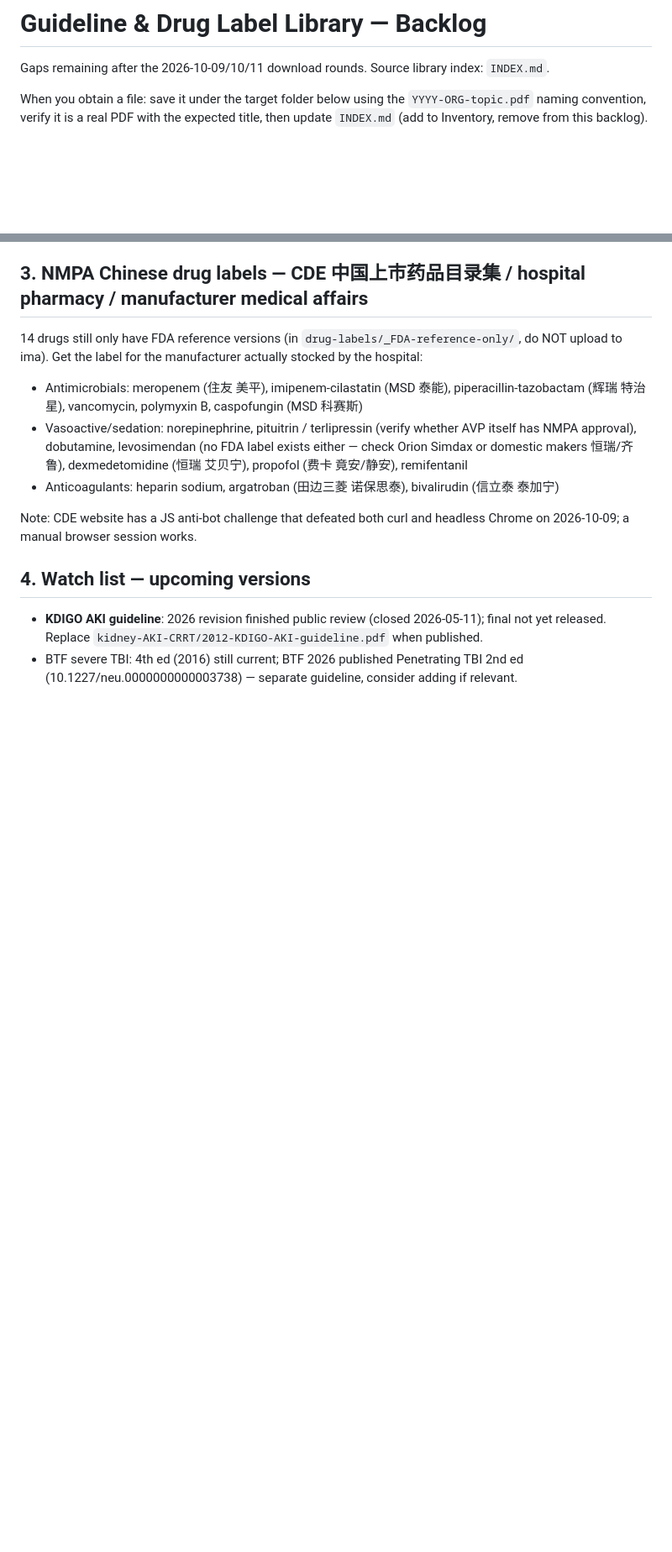
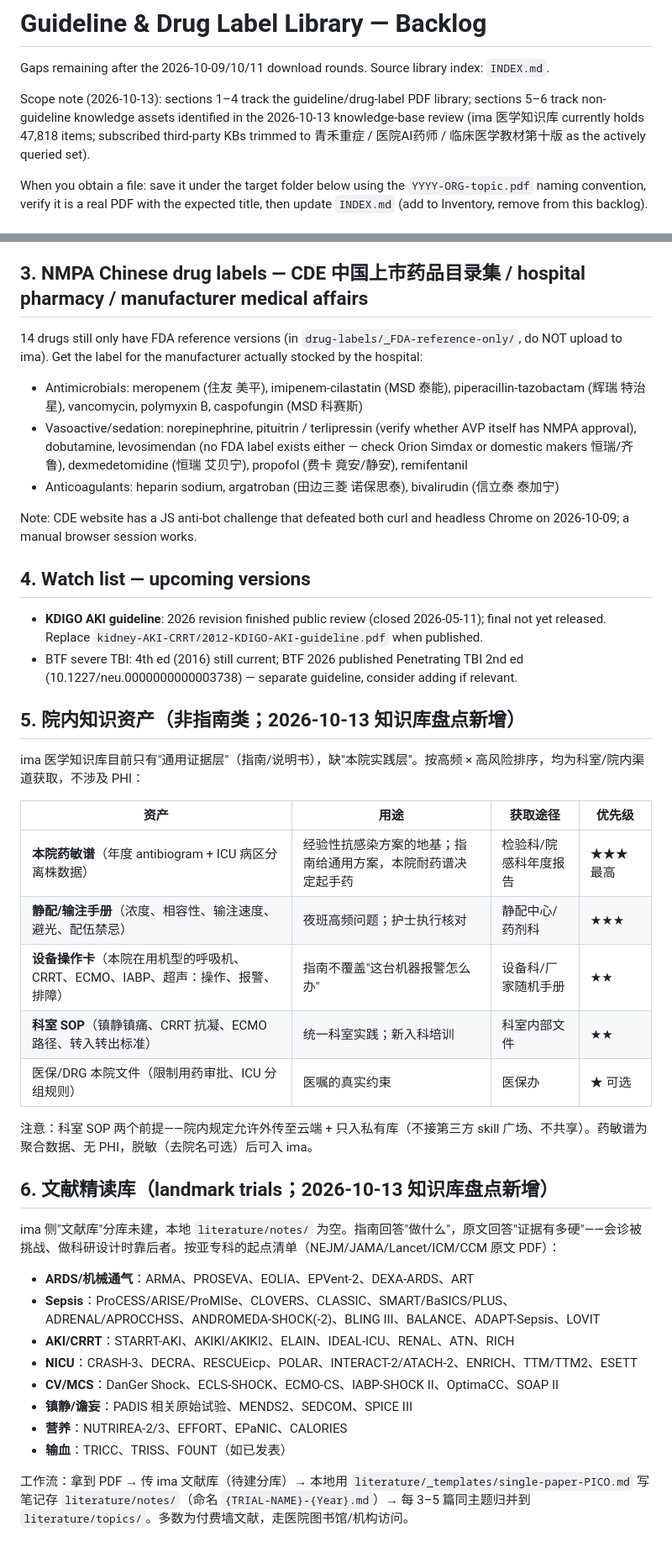
Before and after one commit to LenaYan/icu-workflow, a Markdown page: guidelines/_pdfs/BACKLOG.md, 2 parts joined by grey strips. Shown at 84% size. GitHub-like rendering; blank space fills up the shorter version.

Commit message:
Extend BACKLOG with hospital knowledge assets and landmark-trial reading library
- Scope note: sections 1-4 = PDF library gaps; 5-6 = non-guideline assets
  from 2026-10-13 knowledge-base review (47,818 items in ima 医学知识库;
  subscribed KBs trimmed to 青禾重症 / 医院AI药师 / 教材十版)
- New section 5: hospital knowledge assets (antibiogram, IV prep manual,
  device cards, dept SOPs with privacy prerequisites, DRG docs)
- New section 6: landmark-trial library starter list by subspecialty
  with PDF -> ima -> local PICO note workflow

```diff
--- a/guidelines/_pdfs/BACKLOG.md
+++ b/guidelines/_pdfs/BACKLOG.md
@@ -1,6 +1,8 @@
 # Guideline & Drug Label Library — Backlog
 
 Gaps remaining after the 2026-10-09/10/11 download rounds. Source library index: `INDEX.md`.
+
+Scope note (2026-10-13): sections 1–4 track the guideline/drug-label PDF library; sections 5–6 track non-guideline knowledge assets identified in the 2026-10-13 knowledge-base review (ima 医学知识库 currently holds 47,818 items; subscribed third-party KBs trimmed to 青禾重症 / 医院AI药师 / 临床医学教材第十版 as the actively queried set).
 
 When you obtain a file: save it under the target folder below using the
 `YYYY-ORG-topic.pdf` naming convention, verify it is a real PDF with the expected
@@ -76,3 +78,32 @@ Chrome on 2026-10-09; a manual browser session works.
   final not yet released. Replace `kidney-AKI-CRRT/2012-KDIGO-AKI-guideline.pdf` when published.
 - BTF severe TBI: 4th ed (2016) still current; BTF 2026 published Penetrating TBI 2nd ed
   (10.1227/neu.0000000000003738) — separate guideline, consider adding if relevant.
+
+## 5. 院内知识资产（非指南类；2026-10-13 知识库盘点新增）
+
+ima 医学知识库目前只有"通用证据层"（指南/说明书），缺"本院实践层"。按高频 × 高风险排序，均为科室/院内渠道获取，不涉及 PHI：
+
+| 资产 | 用途 | 获取途径 | 优先级 |
+|---|---|---|---|
+| **本院药敏谱**（年度 antibiogram + ICU 病区分离株数据） | 经验性抗感染方案的地基；指南给通用方案，本院耐药谱决定起手药 | 检验科/院感科年度报告 | ★★★ 最高 |
+| **静配/输注手册**（浓度、相容性、输注速度、避光、配伍禁忌） | 夜班高频问题；护士执行核对 | 静配中心/药剂科 | ★★★ |
+| **设备操作卡**（本院在用机型的呼吸机、CRRT、ECMO、IABP、超声：操作、报警、排障） | 指南不覆盖"这台机器报警怎么办" | 设备科/厂家随机手册 | ★★ |
+| **科室 SOP**（镇静镇痛、CRRT 抗凝、ECMO 路径、转入转出标准） | 统一科室实践；新入科培训 | 科室内部文件 | ★★ |
+| 医保/DRG 本院文件（限制用药审批、ICU 分组规则） | 医嘱的真实约束 | 医保办 | ★ 可选 |
+
+注意：科室 SOP 两个前提——院内规定允许外传至云端 + 只入私有库（不接第三方 skill 广场、不共享）。药敏谱为聚合数据、无 PHI，脱敏（去院名可选）后可入 ima。
+
+## 6. 文献精读库（landmark trials；2026-10-13 知识库盘点新增）
+
+ima 侧"文献库"分库未建，本地 `literature/notes/` 为空。指南回答"做什么"，原文回答"证据有多硬"——会诊被挑战、做科研设计时靠后者。按亚专科的起点清单（NEJM/JAMA/Lancet/ICM/CCM 原文 PDF）：
+
+- **ARDS/机械通气**：ARMA、PROSEVA、EOLIA、EPVent-2、DEXA-ARDS、ART
+- **Sepsis**：ProCESS/ARISE/ProMISe、CLOVERS、CLASSIC、SMART/BaSICS/PLUS、ADRENAL/APROCCHSS、ANDROMEDA-SHOCK(-2)、BLING III、BALANCE、ADAPT-Sepsis、LOVIT
+- **AKI/CRRT**：STARRT-AKI、AKIKI/AKIKI2、ELAIN、IDEAL-ICU、RENAL、ATN、RICH
+- **NICU**：CRASH-3、DECRA、RESCUEicp、POLAR、INTERACT-2/ATACH-2、ENRICH、TTM/TTM2、ESETT
+- **CV/MCS**：DanGer Shock、ECLS-SHOCK、ECMO-CS、IABP-SHOCK II、OptimaCC、SOAP II
+- **镇静/谵妄**：PADIS 相关原始试验、MENDS2、SEDCOM、SPICE III
+- **营养**：NUTRIREA-2/3、EFFORT、EPaNIC、CALORIES
+- **输血**：TRICC、TRISS、FOUNT（如已发表）
+
+工作流：拿到 PDF → 传 ima 文献库（待建分库）→ 本地用 `literature/_templates/single-paper-PICO.md` 写笔记存 `literature/notes/`（命名 `{TRIAL-NAME}-{Year}.md`）→ 每 3–5 篇同主题归并到 `literature/topics/`。多数为付费墙文献，走医院图书馆/机构访问。
```
